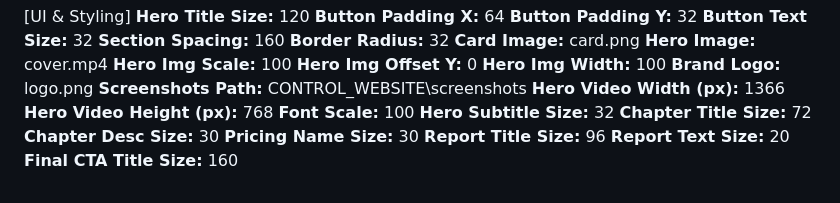
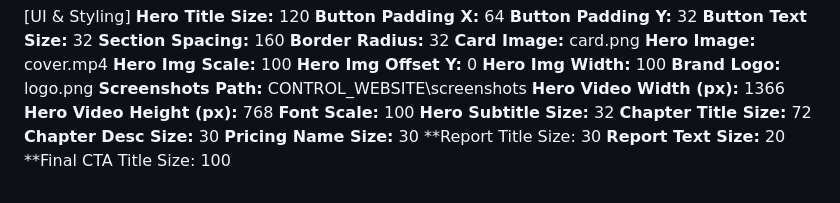
Before and after one commit to Taedj/dentaltid, a Markdown page: CONTROL_WEBSITE/WEBSITE.md, the part around the change. GitHub-like rendering.

```diff
--- a/CONTROL_WEBSITE/WEBSITE.md
+++ b/CONTROL_WEBSITE/WEBSITE.md
@@ -187,6 +187,6 @@
 **Chapter Title Size:** 72
 **Chapter Desc Size:** 30
 **Pricing Name Size:** 30
-**Report Title Size:** 96
+**Report Title Size: 30
 **Report Text Size:** 20
-**Final CTA Title Size:** 160
+**Final CTA Title Size: 100
```
